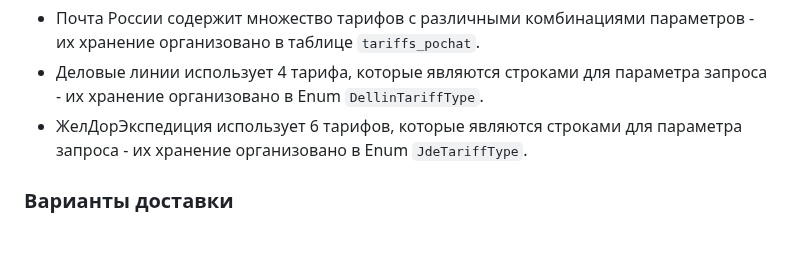
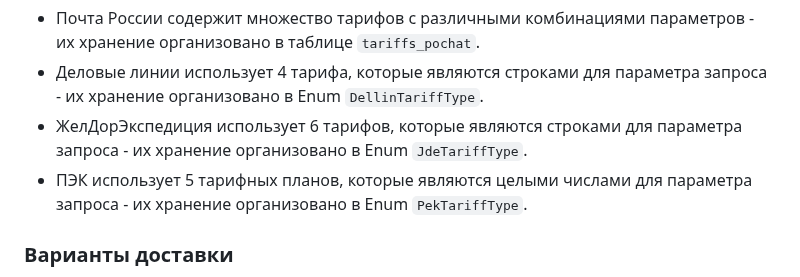
Before and after one commit to PontiiPilates/dostavka-backend, a Markdown page: README.md, the part around the change. GitHub-like rendering; blank space fills up the shorter version.

Commit message:
Обновление документации

```diff
--- a/README.md
+++ b/README.md
@@ -32,6 +32,7 @@ php artisan app:fill-boxberry
 - Почта России содержит множество тарифов с различными комбинациями параметров - их хранение организовано в таблице `tariffs_pochat`.
 - Деловые линии использует 4 тарифа, которые являются строками для параметра запроса - их хранение организовано в Enum `DellinTariffType`.
 - ЖелДорЭкспедиция использует 6 тарифов, которые являются строками для параметра запроса - их хранение организовано в Enum `JdeTariffType`.
+- ПЭК использует 5 тарифных планов, которые являются целыми числами для параметра запроса - их хранение организовано в Enum `PekTariffType`.
 
 
 ### Варианты доставки
```
